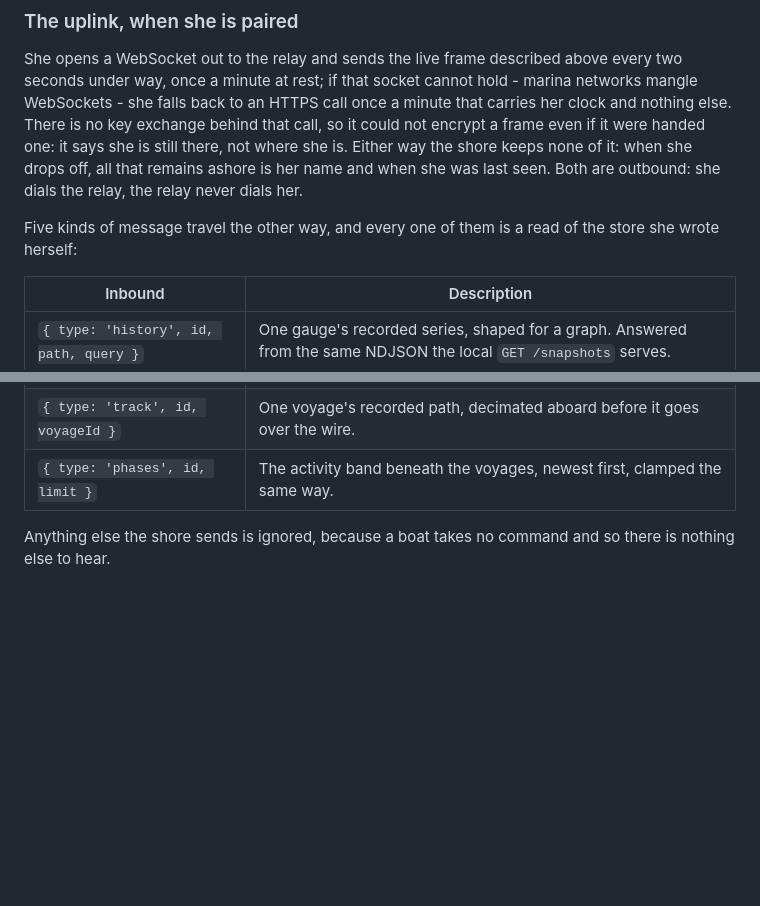
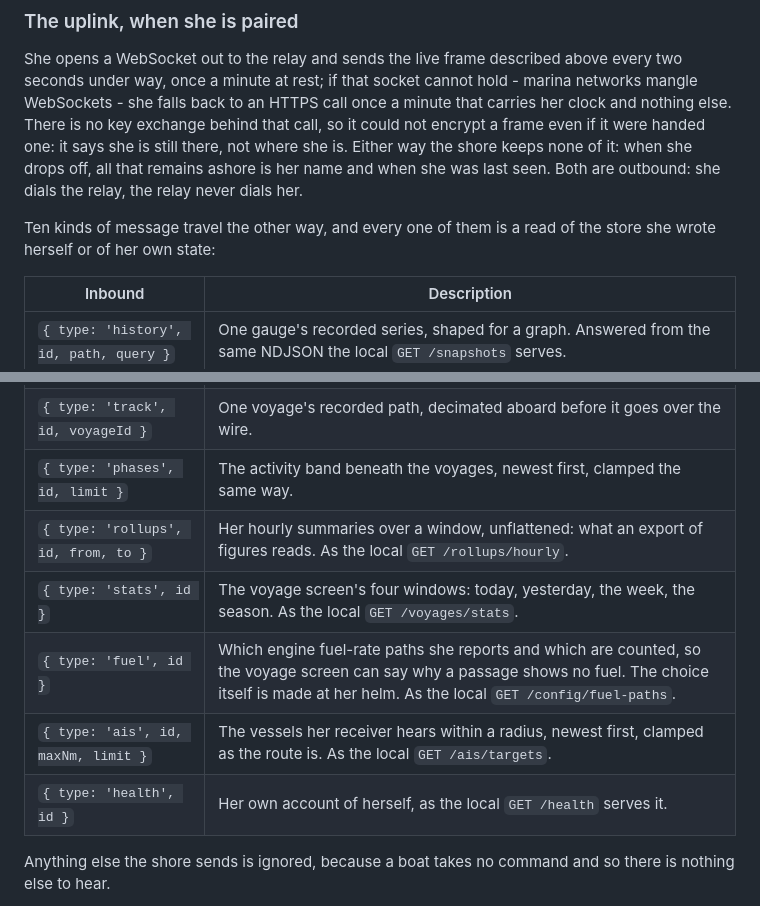
Before and after one commit to Tjockfan/siparu, a Markdown page: README.md, 2 parts joined by grey strips. Drawn GitHub-style; blank space fills up the shorter version.

Commit message:
List all ten questions the shore may put to her, not the first five
The table under the uplink stopped at the five original reads while the
contract and the dispatcher had grown to ten, and the paragraph above it
already counted ten. The five rows added mirror the local GET routes
each one copies.

```diff
--- a/README.md
+++ b/README.md
@@ -154,8 +154,8 @@ she is still there, not where she is. Either way the shore keeps none of it:
 when she drops off, all that remains ashore is her name and when she was last
 seen. Both are outbound: she dials the relay, the relay never dials her.
 
-Five kinds of message travel the other way, and every one of them is a read of
-the store she wrote herself:
+Ten kinds of message travel the other way, and every one of them is a read of
+the store she wrote herself or of her own state:
 
 | Inbound | Description |
 |---|---|
@@ -164,6 +164,11 @@ the store she wrote herself:
 | `{ type: 'voyages', id, limit }` | Her recent voyages, newest first. She clamps the count, so a request cannot ask for more than she will give. |
 | `{ type: 'track', id, voyageId }` | One voyage's recorded path, decimated aboard before it goes over the wire. |
 | `{ type: 'phases', id, limit }` | The activity band beneath the voyages, newest first, clamped the same way. |
+| `{ type: 'rollups', id, from, to }` | Her hourly summaries over a window, unflattened: what an export of figures reads. As the local `GET /rollups/hourly`. |
+| `{ type: 'stats', id }` | The voyage screen's four windows: today, yesterday, the week, the season. As the local `GET /voyages/stats`. |
+| `{ type: 'fuel', id }` | Which engine fuel-rate paths she reports and which are counted, so the voyage screen can say why a passage shows no fuel. The choice itself is made at her helm. As the local `GET /config/fuel-paths`. |
+| `{ type: 'ais', id, maxNm, limit }` | The vessels her receiver hears within a radius, newest first, clamped as the route is. As the local `GET /ais/targets`. |
+| `{ type: 'health', id }` | Her own account of herself, as the local `GET /health` serves it. |
 
 Anything else the shore sends is ignored, because a boat takes no command and so
 there is nothing else to hear.
```
